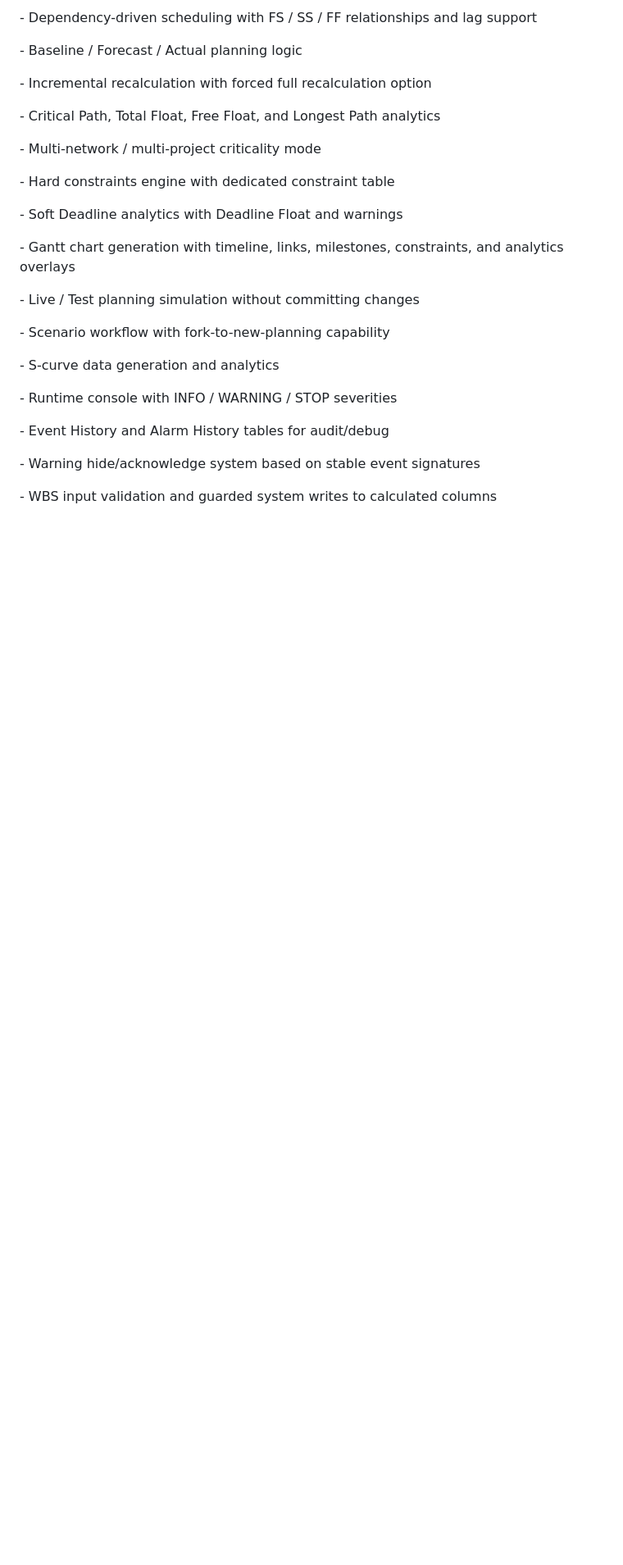
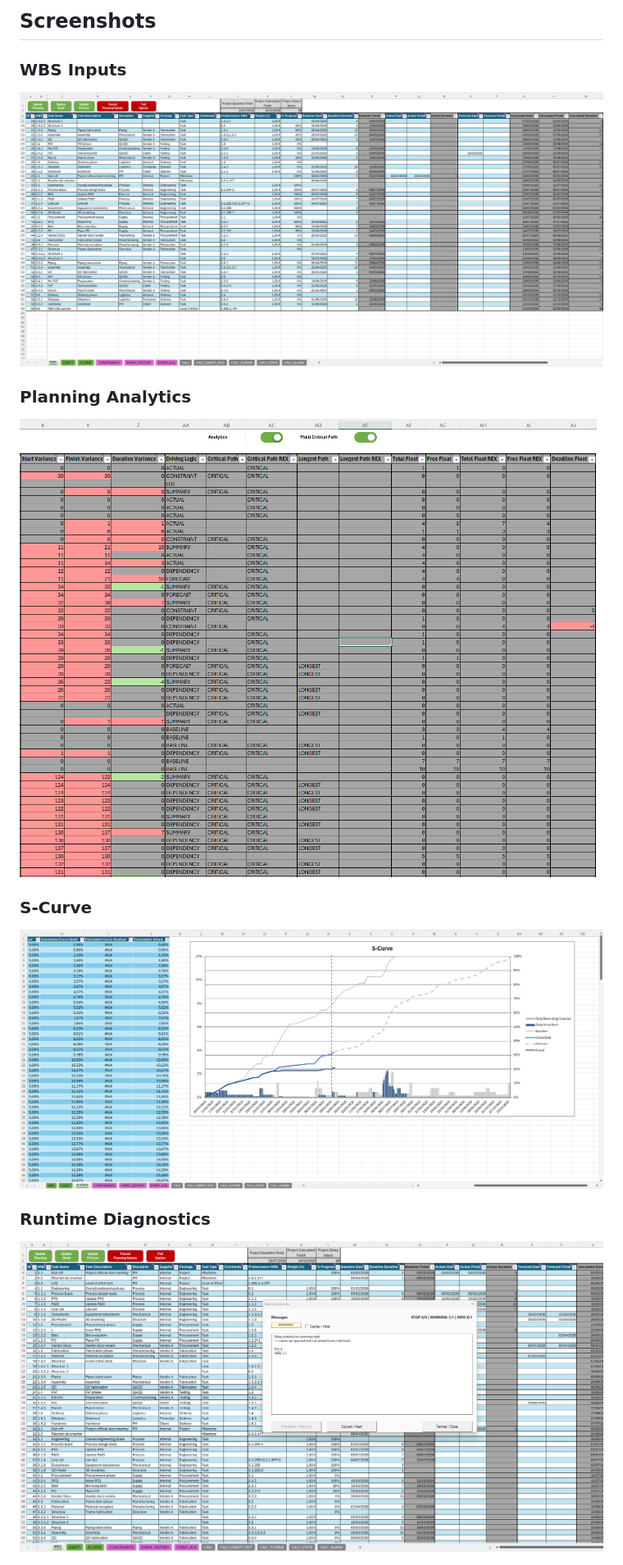
Before and after one commit to TMailletFR/ProjectEngine, a Markdown page: README.md, the part around the change printed below. Shown: that part at 82% size. Rendered like a GitHub page; pictures changed too: Screenshots/analytics.png (added), Screenshots/event-console.png (added), Screenshots/s-curve.png (added); blank space fills up the shorter version.

Commit message:
[README] Add screenshots and demo GIF

```diff
--- a/README.md
+++ b/README.md
@@ -14,35 +12,24 @@ ProjectEngine turns an Excel workbook into a lightweight planning engine with na
 
 
 
-\- Dependency-driven scheduling with FS / SS / FF relationships and lag support
+## Screenshots
 
-\- Baseline / Forecast / Actual planning logic
 
-\- Incremental recalculation with forced full recalculation option
+### WBS Inputs
 
-\- Critical Path, Total Float, Free Float, and Longest Path analytics
+![WBS Inputs](Screenshots/wbs-inputs.png)
 
-\- Multi-network / multi-project criticality mode
+### Planning Analytics
 
-\- Hard constraints engine with dedicated constraint table
+![Planning Analytics](Screenshots/analytics.png)
 
-\- Soft Deadline analytics with Deadline Float and warnings
+### S-Curve
 
-\- Gantt chart generation with timeline, links, milestones, constraints, and analytics overlays
+![S-Curve](Screenshots/s-curve.png)
 
-\- Live / Test planning simulation without committing changes
+### Runtime Diagnostics
 
-\- Scenario workflow with fork-to-new-planning capability
-
-\- S-curve data generation and analytics
-
-\- Runtime console with INFO / WARNING / STOP severities
-
-\- Event History and Alarm History tables for audit/debug
-
-\- Warning hide/acknowledge system based on stable event signatures
-
-\- WBS input validation and guarded system writes to calculated columns
+![Runtime Diagnostics](Screenshots/event-console.png)
 
 
 
```
Also changed, not shown: other parts of README.md (+47 -13 lines), 1 other file.
